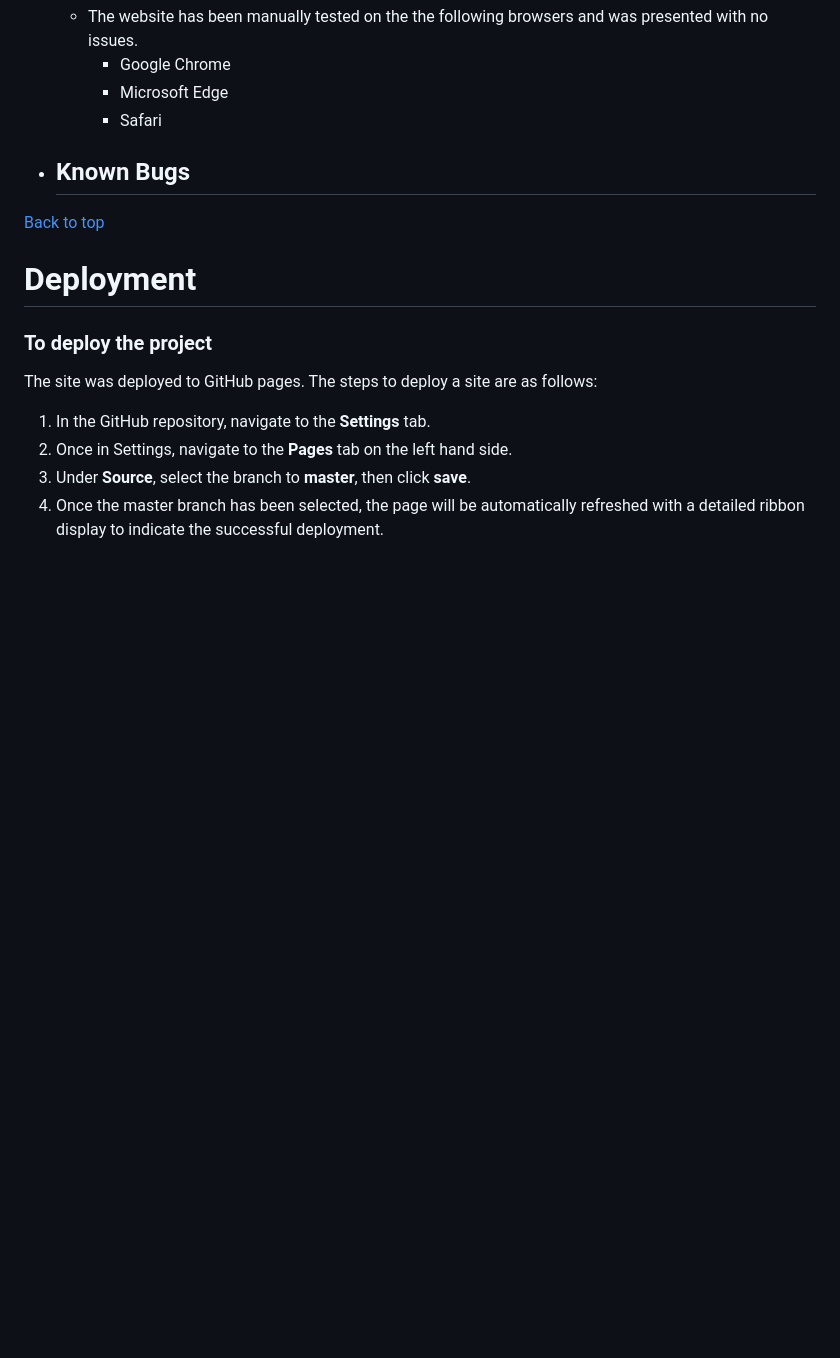
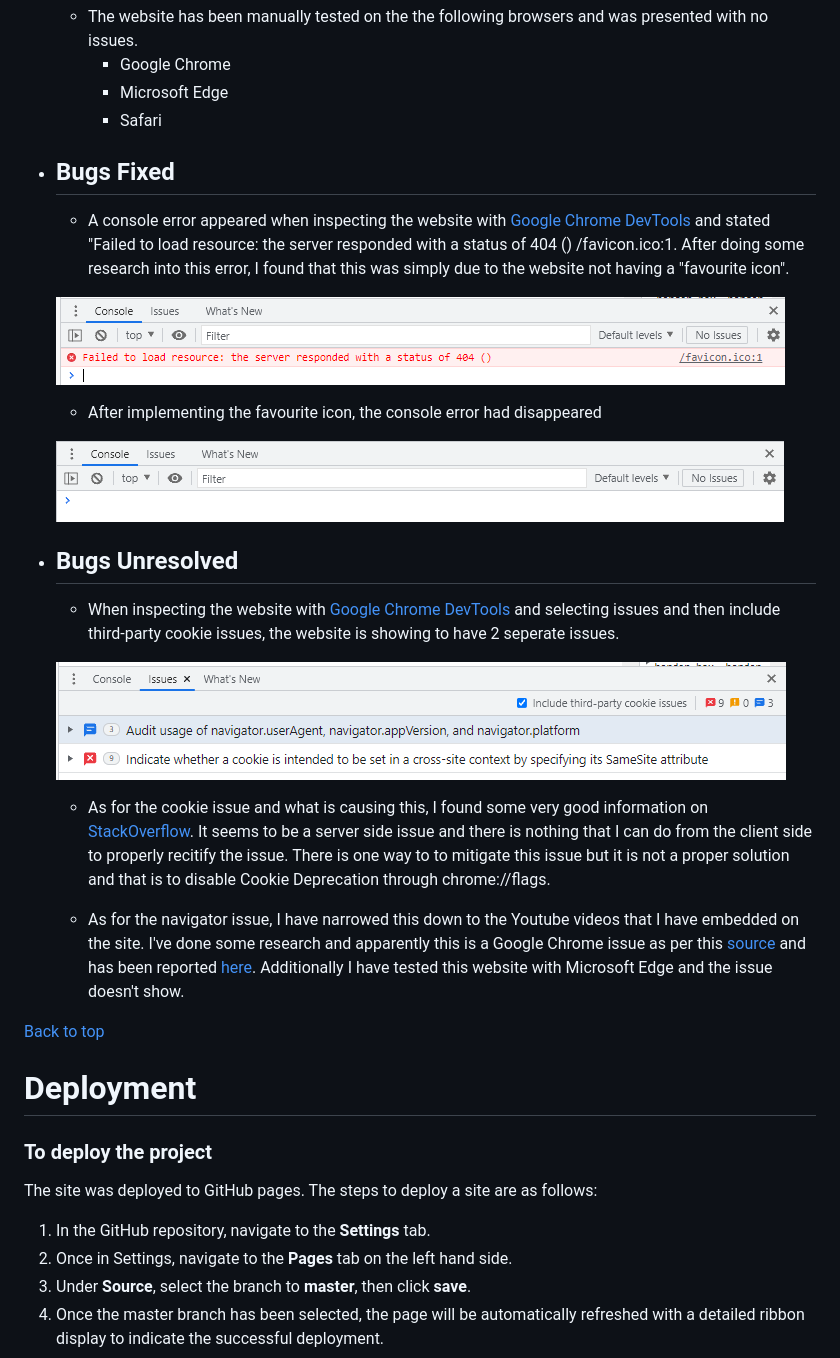
Before and after one commit to MikeR94/CI-Project-Milestone-1, a Markdown page: README.md, the part around the change. Rendered like a GitHub page; pictures changed too: assets/readme-images/favicon-issue-image.png (added), assets/readme-images/favicon-solved-image.png (added), assets/readme-images/site-issues-image.png (added); blank space fills up the shorter version.

Commit message:
Add bug fixes and bugs unresolved in the testing section of the README

```diff
--- a/README.md
+++ b/README.md
@@ -212,7 +212,24 @@ The Reflection website is set up to be welcoming and easy to use. It contains ma
         * Google Chrome
         * Microsoft Edge
         * Safari
-* ## Known Bugs
+
+* ## Bugs Fixed
+    * A console error appeared when inspecting the website with [Google Chrome DevTools](https://developer.chrome.com/docs/devtools/) and stated "Failed to load resource: the server responded with a status of 404 () /favicon.ico:1. After doing some research into this error, I found that this was simply due to the website not having a "favourite icon".
+
+    ![FavIcon Issue](assets/readme-images/favicon-issue-image.png)
+
+    *  After implementing the favourite icon, the console error had disappeared
+
+    ![FavIcon Solved](assets/readme-images/favicon-solved-image.png)
+
+* ## Bugs Unresolved
+    * When inspecting the website with [Google Chrome DevTools](https://developer.chrome.com/docs/devtools/) and selecting issues and then include third-party cookie issues, the website is showing to have 2 seperate issues.
+
+    ![Site Issue](assets/readme-images/site-issues-image.png)
+
+    * As for the cookie issue and what is causing this, I found some very good information on [StackOverflow](https://stackoverflow.com/questions/60822936/where-to-add-samesite-none). It seems to be a server side issue and there is nothing that I can do from the client side to properly recitify the issue. There is one way to to mitigate this issue but it is not a proper solution and that is to disable Cookie Deprecation through chrome://flags.
+
+    * As for the navigator issue, I have narrowed this down to the Youtube videos that I have embedded on the site. I've done some research and apparently this is a Google Chrome issue as per this [source](https://forum.codewithmosh.com/t/the-ultimate-javascript-console-issue-at-beginning-of-course/6535) and has been reported [here](https://githubmemory.com/repo/zalmoxisus/redux-devtools-extension/issues/808). Additionally I have tested this website with Microsoft Edge and the issue doesn't show.
 
 [Back to top](<#contents>)
 
```
